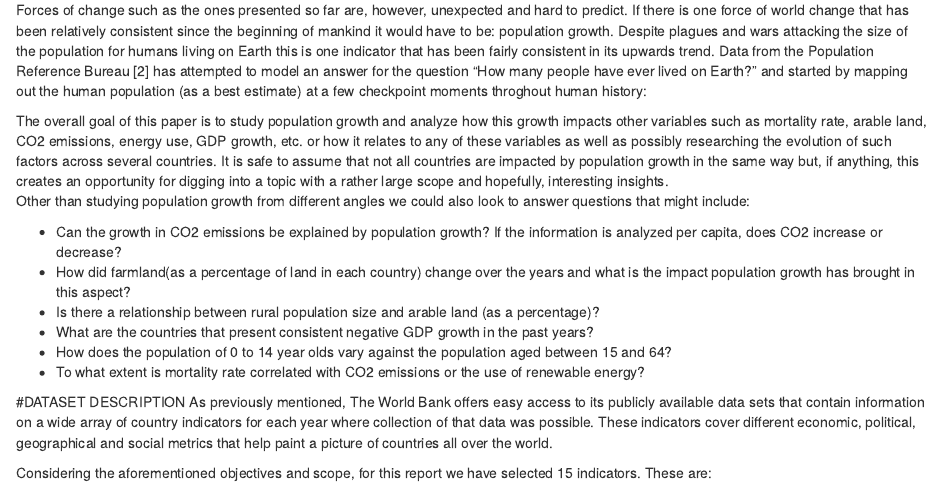
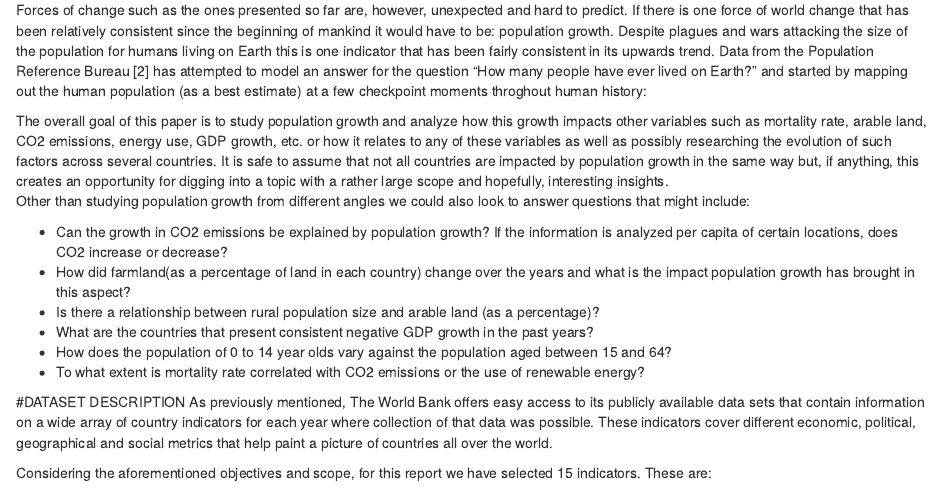
Before and after one commit to nachocarracedo/world_population, an R Markdown document (World Bank.Rmd): the page in a window 1100 px wide, from 570 px down. Rendered offline with R 4.5, knitr and Pandoc, with nearby package versions.

Commit message:
Update World Bank.Rmd

```diff
--- a/World Bank.Rmd
+++ b/World Bank.Rmd
@@ -29,7 +29,7 @@
 Other than studying population growth from different angles we could also look to answer questions that might include:
 
 <ul>
-  <li>Can the growth in CO2 emissions be explained by population growth? If the information is analyzed per capita, does CO2 increase or decrease?</li>
+  <li>Can the growth in CO2 emissions be explained by population growth? If the information is analyzed per capita of certain locations, does CO2 increase or decrease?</li>
   <li>How did farmland(as a percentage of land in each country) change over the years and what is the impact population growth has brought in this aspect?</li>
   <li>Is there a relationship between rural population size and arable land (as a percentage)?</li>
   <li>What are the countries that present consistent negative GDP growth in the past years?</li>
```
